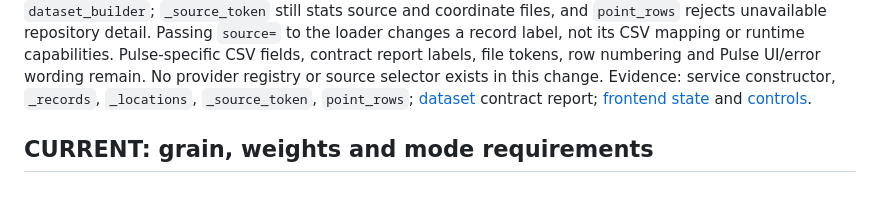
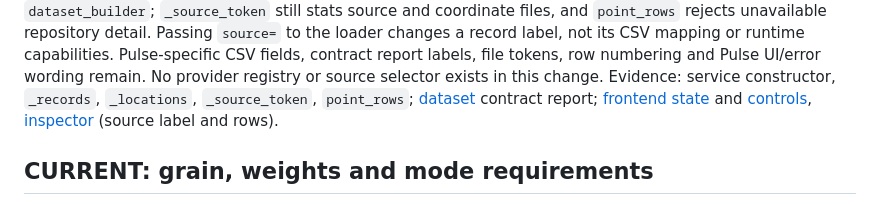
Before and after one commit to a-man-or-a-person/AI_logistics, a Markdown page: docs/pulse_ati_readiness.md, the part around the change. GitHub-like rendering.

```diff
--- a/docs/pulse_ati_readiness.md
+++ b/docs/pulse_ati_readiness.md
@@ -81,7 +81,8 @@ Pulse UI/error wording remain. No provider registry or source selector exists in
 this change. Evidence: service constructor, `_records`, `_locations`, `_source_token`,
 `point_rows`; [dataset](../ml/data/clustering_dataset.py) contract report;
 [frontend state](../frontend/js/clustering/state.js) and
-[controls](../frontend/js/clustering/controls.js).
+[controls](../frontend/js/clustering/controls.js),
+[inspector](../frontend/js/clustering/inspector.js) (source label and rows).
 
 ## CURRENT: grain, weights and mode requirements
 
```
Also changed, not shown: docs/clustering_product_v1_contract.md (+4 -2 lines), docs/npi01_implementation_report.md (+3 -1 lines).
